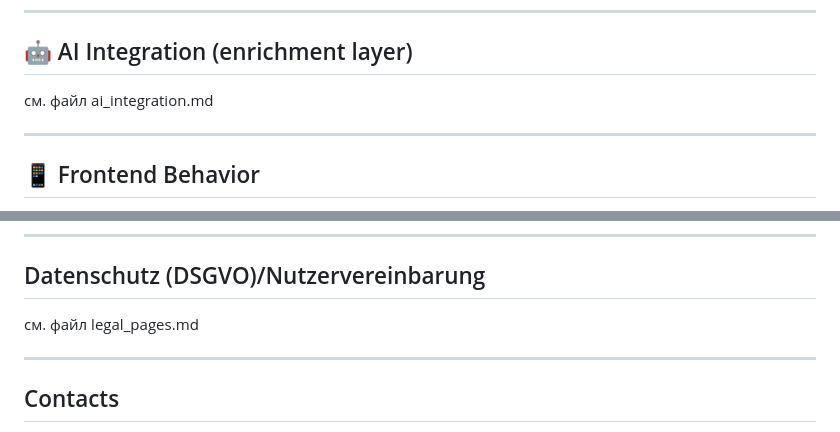
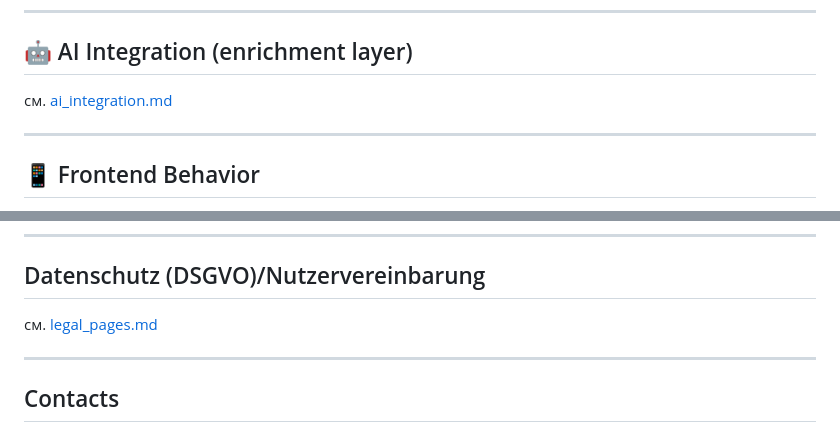
Before and after one commit to p95max/dealerfinder, a Markdown page: docs/dealerfinder_v1.md, 2 parts joined by grey strips. GitHub-like rendering.

```diff
--- a/docs/dealerfinder_v1.md
+++ b/docs/dealerfinder_v1.md
@@ -387,7 +387,7 @@ if user.used_today >= user.daily_quota:
 
 ## 🤖 AI Integration (enrichment layer)
 
-см. файл ai_integration.md
+см. [ai_integration.md](ai_integration.md)
 
 ---
 
@@ -431,7 +431,7 @@ Mobile-first:
 
 ## Datenschutz (DSGVO)/Nutzervereinbarung
 
-см. файл legal_pages.md
+см. [legal_pages.md](legal_pages.md)
 
 ---
 
```
